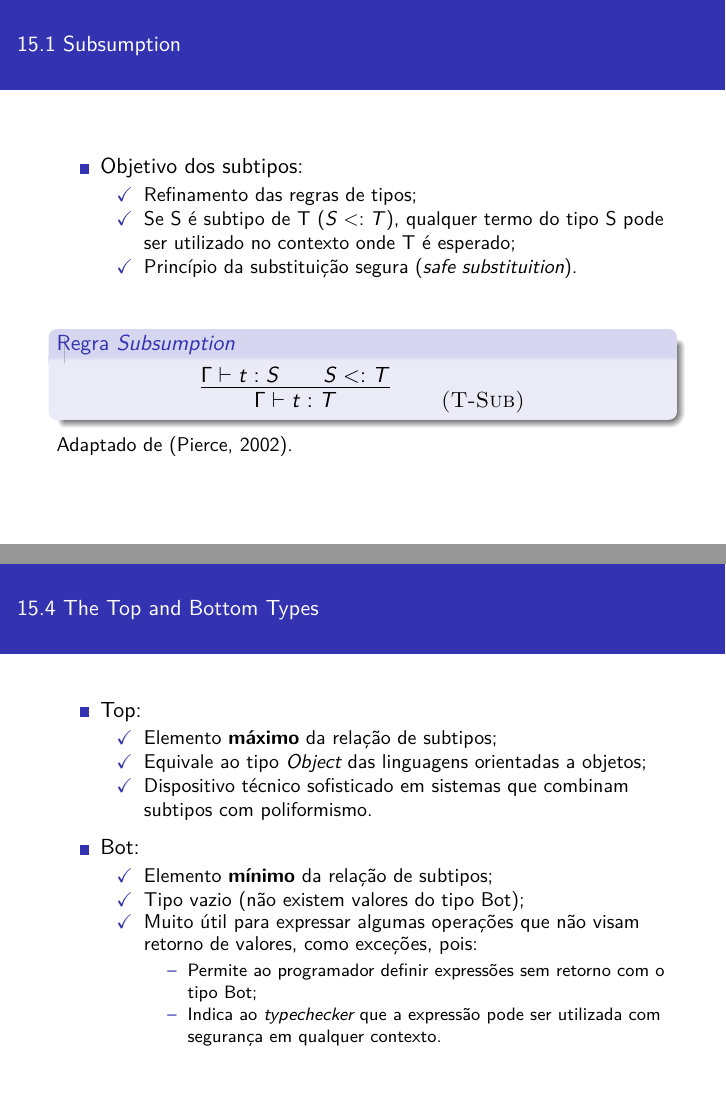
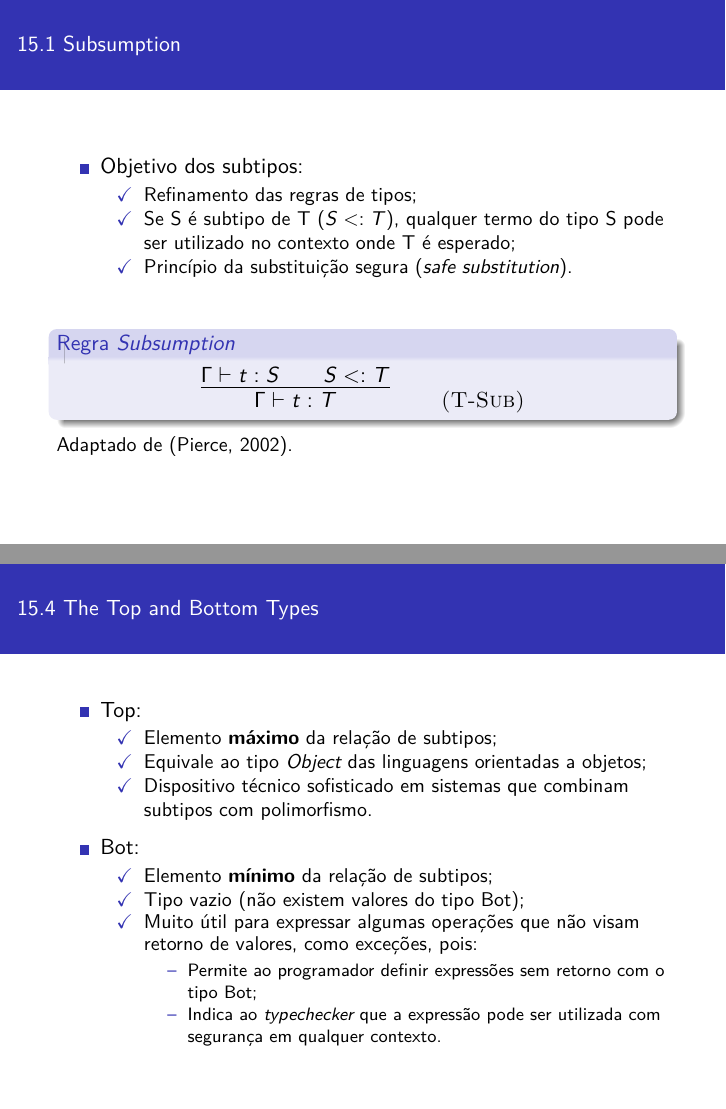
Before and after one commit to jmoura1/ppgi-linguagens, LaTeX slides (slides_subtyping/slides.tex, which reads slides_subtyping/daniel_1.tex, slides_subtyping/daniel_2.tex): pages 5 and 14 of 29, joined at a grey line. Compiled offline with pdfLaTeX; the source files are stored in an older character set and shown here as Unicode.

Commit message:
Atualizado slides Daniel.

```diff
--- a/slides_subtyping/daniel_1.tex
+++ b/slides_subtyping/daniel_1.tex
@@ -34,7 +34,7 @@
          \item [$\checkmark$] Refinamento das regras de tipos;
          \item [$\checkmark$] Se S é subtipo de T ($S <: T$), qualquer termo do tipo S pode ser
                               utilizado no contexto onde T é esperado;
-         \item [$\checkmark$] Princípio da substituição segura (\emph{safe substituition}).
+         \item [$\checkmark$] Princípio da substituição segura (\emph{safe substitution}).
       \end{itemize}
    \end{itemize}
 
--- a/slides_subtyping/daniel_2.tex
+++ b/slides_subtyping/daniel_2.tex
@@ -26,7 +26,7 @@
          \begin{itemize}
             \item [$\checkmark$] Elemento \textbf{máximo} da relação de subtipos;
             \item [$\checkmark$] Equivale ao tipo \emph{Object} das linguagens orientadas a objetos;
-            \item [$\checkmark$] Dispositivo técnico sofisticado em sistemas que combinam subtipos com poliformismo.
+            \item [$\checkmark$] Dispositivo técnico sofisticado em sistemas que combinam subtipos com polimorfismo.
          \end{itemize}
 
       \item Bot:
```
Also changed, not shown: slides_subtyping/slides.pdf.
